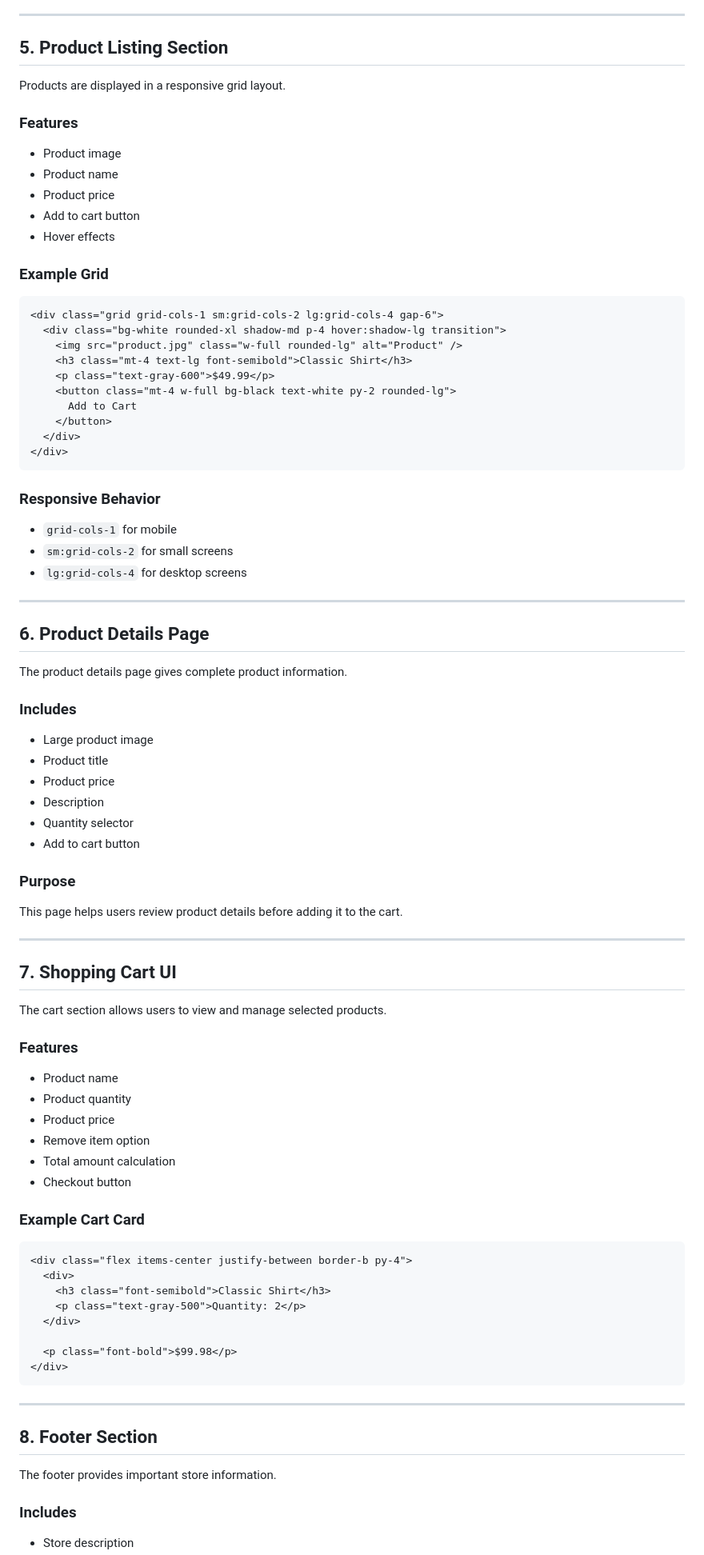
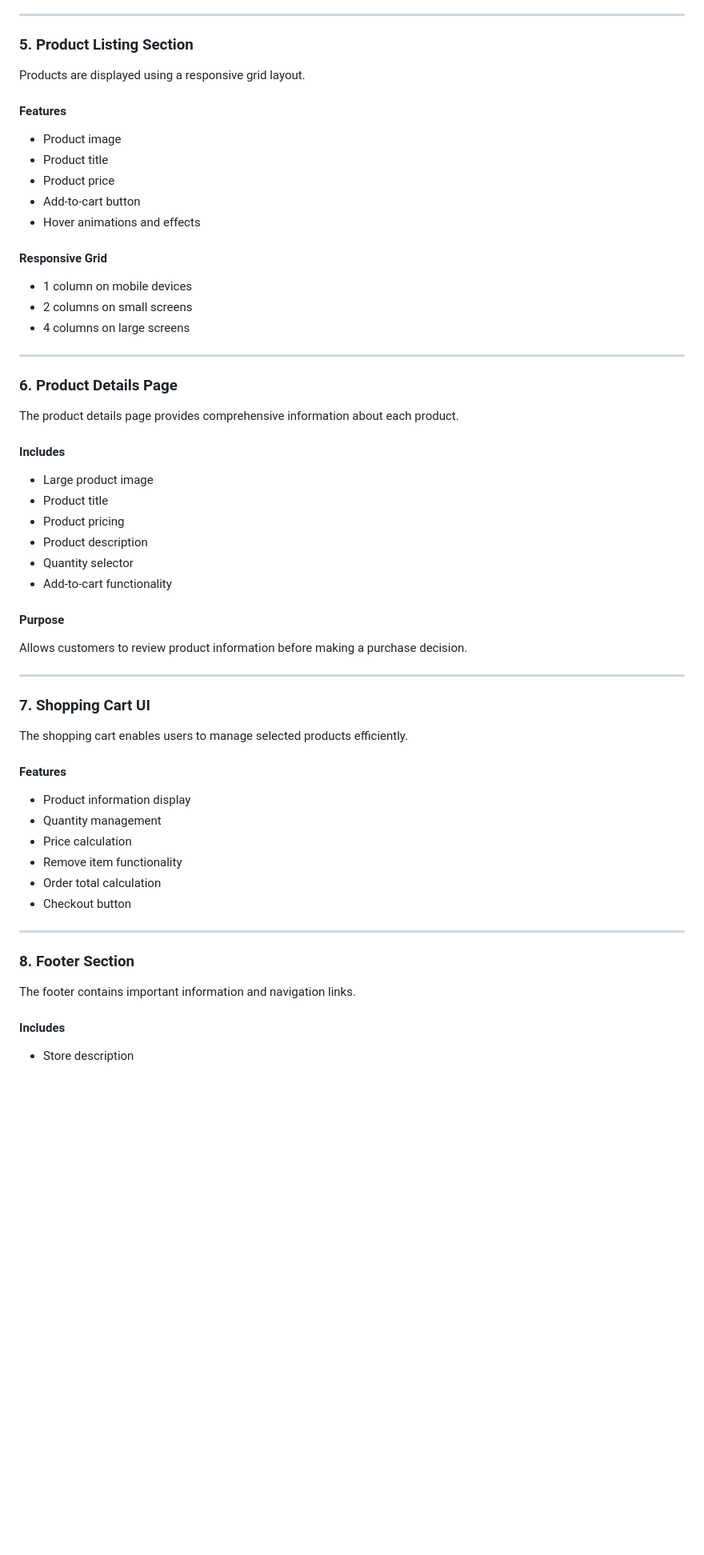
Before and after one commit to HumayunCoder/Shopify-Clone, a Markdown page: readme.md, the part around one of its changes. Shown at 80% size. Rendered like a GitHub page; blank space fills up the shorter version.

````diff
--- a/readme.md
+++ b/readme.md
@@ -120,92 +91,64 @@ The navigation bar is fully responsive and user-friendly.
 
 ---
 
-## 5. Product Listing Section
+### 5. Product Listing Section
 
-Products are displayed in a responsive grid layout.
+Products are displayed using a responsive grid layout.
 
-### Features
+#### Features
 
 * Product image
-* Product name
+* Product title
 * Product price
-* Add to cart button
-* Hover effects
+* Add-to-cart button
+* Hover animations and effects
 
-### Example Grid
+#### Responsive Grid
 
-```html
-<div class="grid grid-cols-1 sm:grid-cols-2 lg:grid-cols-4 gap-6">
-  <div class="bg-white rounded-xl shadow-md p-4 hover:shadow-lg transition">
-    <img src="product.jpg" class="w-full rounded-lg" alt="Product" />
-    <h3 class="mt-4 text-lg font-semibold">Classic Shirt</h3>
-    <p class="text-gray-600">$49.99</p>
-    <button class="mt-4 w-full bg-black text-white py-2 rounded-lg">
-      Add to Cart
-    </button>
-  </div>
-</div>
-```
-
-### Responsive Behavior
-
-* `grid-cols-1` for mobile
-* `sm:grid-cols-2` for small screens
-* `lg:grid-cols-4` for desktop screens
+* 1 column on mobile devices
+* 2 columns on small screens
+* 4 columns on large screens
 
 ---
 
-## 6. Product Details Page
+### 6. Product Details Page
 
-The product details page gives complete product information.
+The product details page provides comprehensive information about each product.
 
-### Includes
+#### Includes
 
 * Large product image
 * Product title
-* Product price
-* Description
+* Product pricing
+* Product description
 * Quantity selector
-* Add to cart button
+* Add-to-cart functionality
 
-### Purpose
+#### Purpose
 
-This page helps users review product details before adding it to the cart.
+Allows customers to review product information before making a purchase decision.
 
 ---
 
-## 7. Shopping Cart UI
+### 7. Shopping Cart UI
 
-The cart section allows users to view and manage selected products.
+The shopping cart enables users to manage selected products efficiently.
 
-### Features
+#### Features
 
-* Product name
-* Product quantity
-* Product price
-* Remove item option
-* Total amount calculation
+* Product information display
+* Quantity management
+* Price calculation
+* Remove item functionality
+* Order total calculation
 * Checkout button
-
-### Example Cart Card
-
-```html
-<div class="flex items-center justify-between border-b py-4">
-  <div>
-    <h3 class="font-semibold">Classic Shirt</h3>
-    <p class="text-gray-500">Quantity: 2</p>
-  </div>
-
-  <p class="font-bold">$99.98</p>
-</div>
-```
 
 ---
 
-## 8. Footer Section
+### 8. Footer Section
 
-The footer provides important store information.
+The footer contains important information and navigation links.
 
-### Includes
+#### Includes
 
 * Store description
````
Also changed, not shown: other parts of readme.md (+62 -94 lines).
